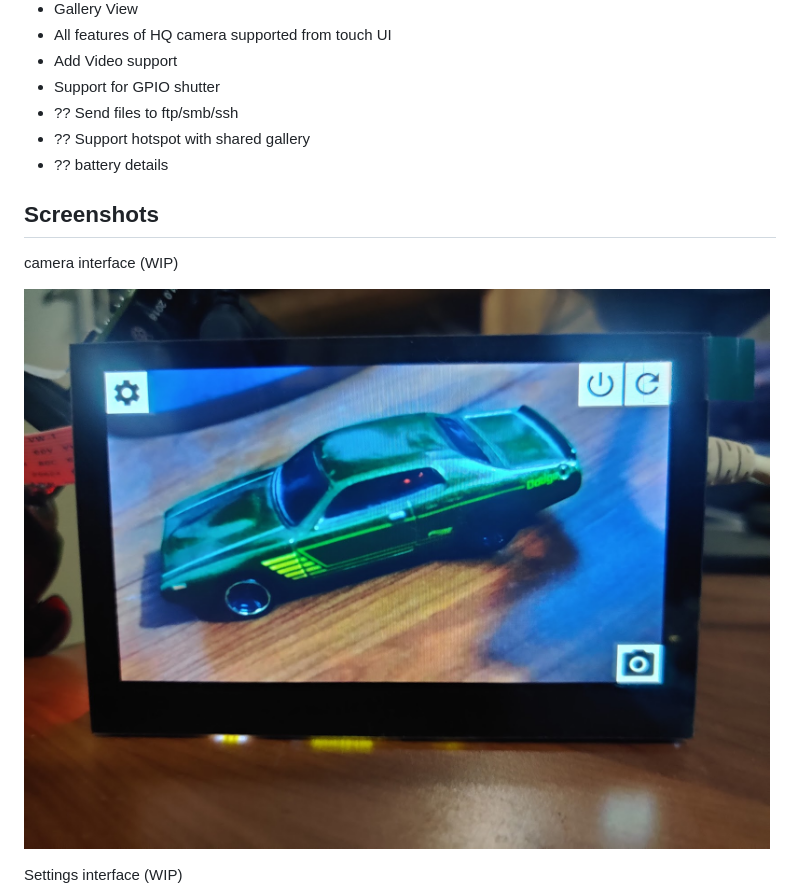
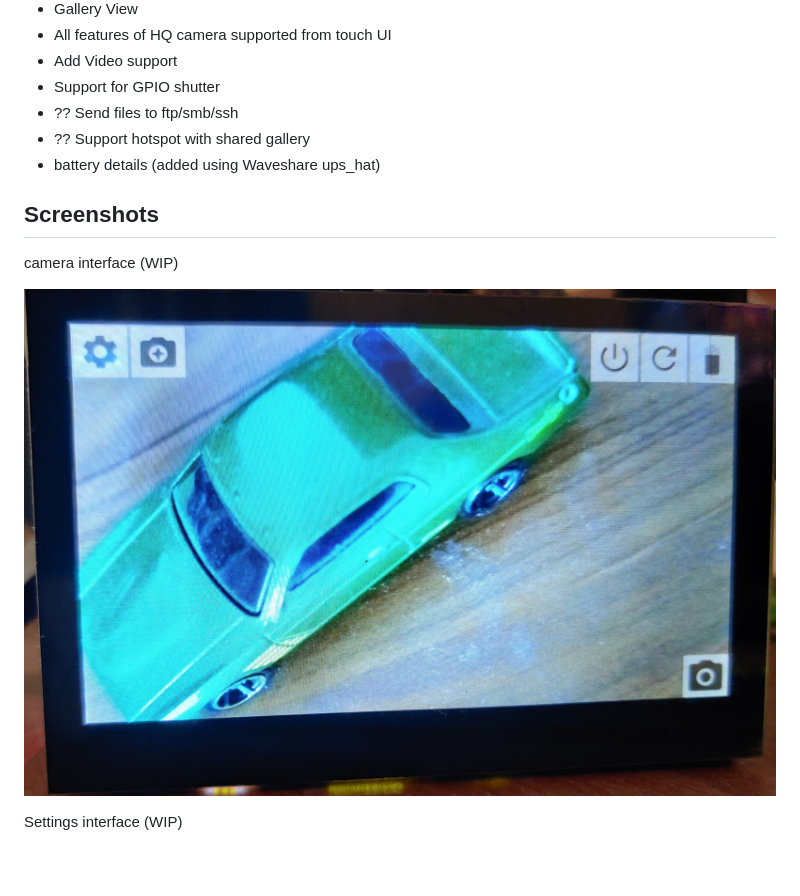
Before and after one commit to blitzter/BlitzCam, a Markdown page: README.md, the part around the change printed below. Drawn GitHub-style; pictures changed too: documentation/camera_interface.jpg; blank space fills up the shorter version.

```diff
--- a/README.md
+++ b/README.md
@@ -11,7 +11,7 @@ Camera interface for Raspberry Pi HQ Camera + HDMI touchscreen
 * Support for GPIO shutter
 * ?? Send files to ftp/smb/ssh
 * ?? Support hotspot with shared gallery
-* ?? battery details
+* battery details (added using Waveshare ups_hat)
 
 ## Screenshots
 camera interface (WIP)
```
Also changed, not shown: other parts of README.md (+4 -0 lines), documentation/mode_selection.jpg (added), 1 other file.
